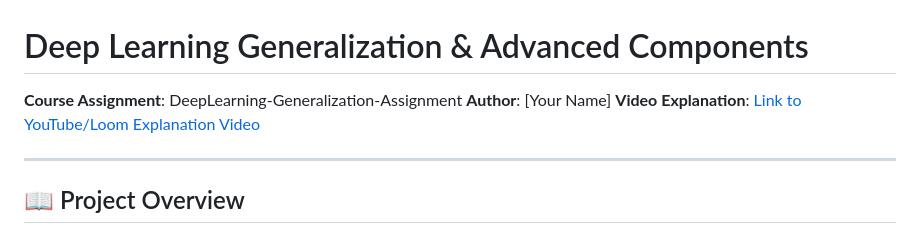
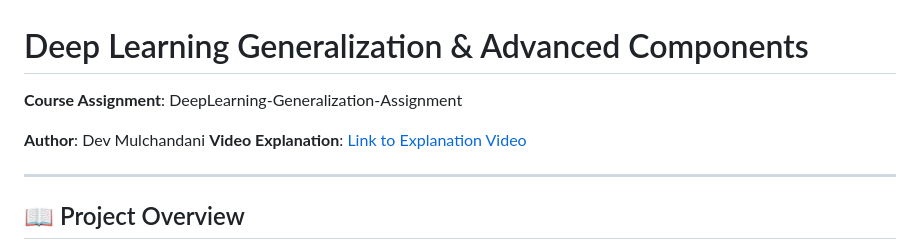
Before and after one commit to DMgaming00/CMPE-258-Deep-Learning, a Markdown page: Deep Learning ASG 4/README.md, the part around the change. Rendered like a GitHub page.

Commit message:
Update author and video explanation in README
Updated author name and video explanation link in README.

```diff
--- a/Deep Learning ASG 4/README.md
+++ b/Deep Learning ASG 4/README.md
@@ -1,8 +1,9 @@
 # Deep Learning Generalization & Advanced Components
 
 **Course Assignment**: DeepLearning-Generalization-Assignment
-**Author**: [Your Name]
-**Video Explanation**: [Link to YouTube/Loom Explanation Video](videos/video_explanation_link.txt)
+
+**Author**: Dev Mulchandani
+**Video Explanation**: [Link to  Explanation Video](videos/video_explanation_link.txt)
 
 ---
 
```
